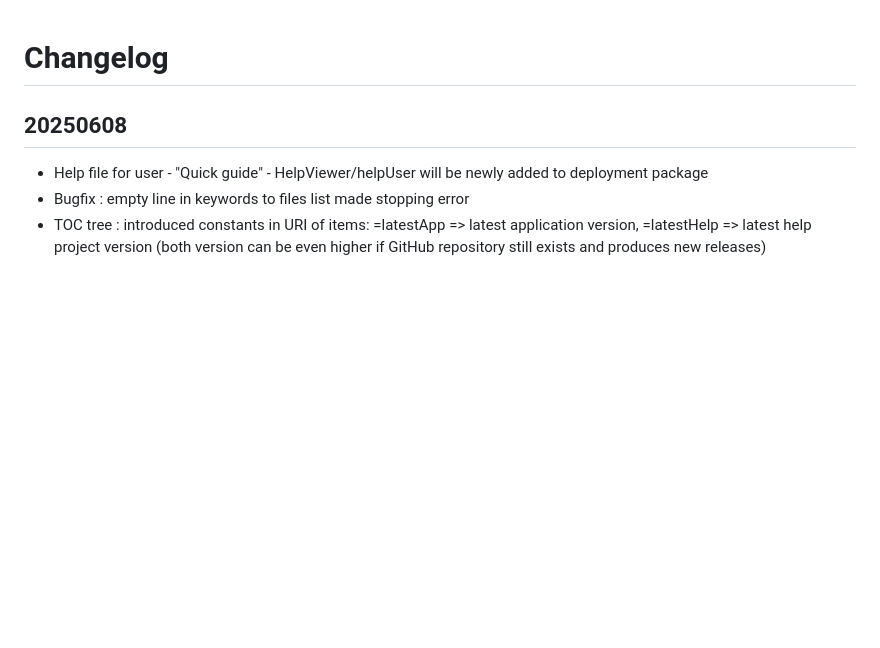
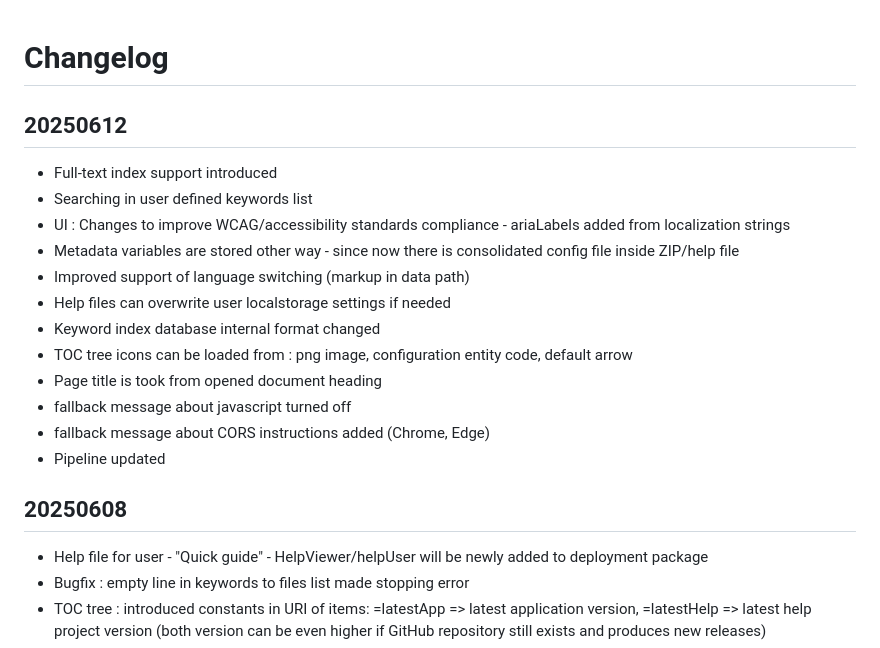
Before and after one commit to HelpViewer/HelpViewer, a Markdown page: CHANGELOG.md, the part around the change. Drawn GitHub-style; blank space fills up the shorter version.

Commit message:
Publishing info added [pub]

```diff
--- a/CHANGELOG.md
+++ b/CHANGELOG.md
@@ -1,4 +1,18 @@
 # Changelog
+
+## 20250612
+- Full-text index support introduced
+- Searching in user defined keywords list
+- UI : Changes to improve WCAG/accessibility standards compliance - ariaLabels added from localization strings
+- Metadata variables are stored other way - since now there is consolidated config file inside ZIP/help file
+- Improved support of language switching (markup in data path)
+- Help files can overwrite user localstorage settings if needed
+- Keyword index database internal format changed
+- TOC tree icons can be loaded from : png image, configuration entity code, default arrow
+- Page title is took from opened document heading
+- fallback message about javascript turned off
+- fallback message about CORS instructions added (Chrome, Edge)
+- Pipeline updated
 
 ## 20250608
 - Help file for user - "Quick guide" - HelpViewer/helpUser will be newly added to deployment package
```
